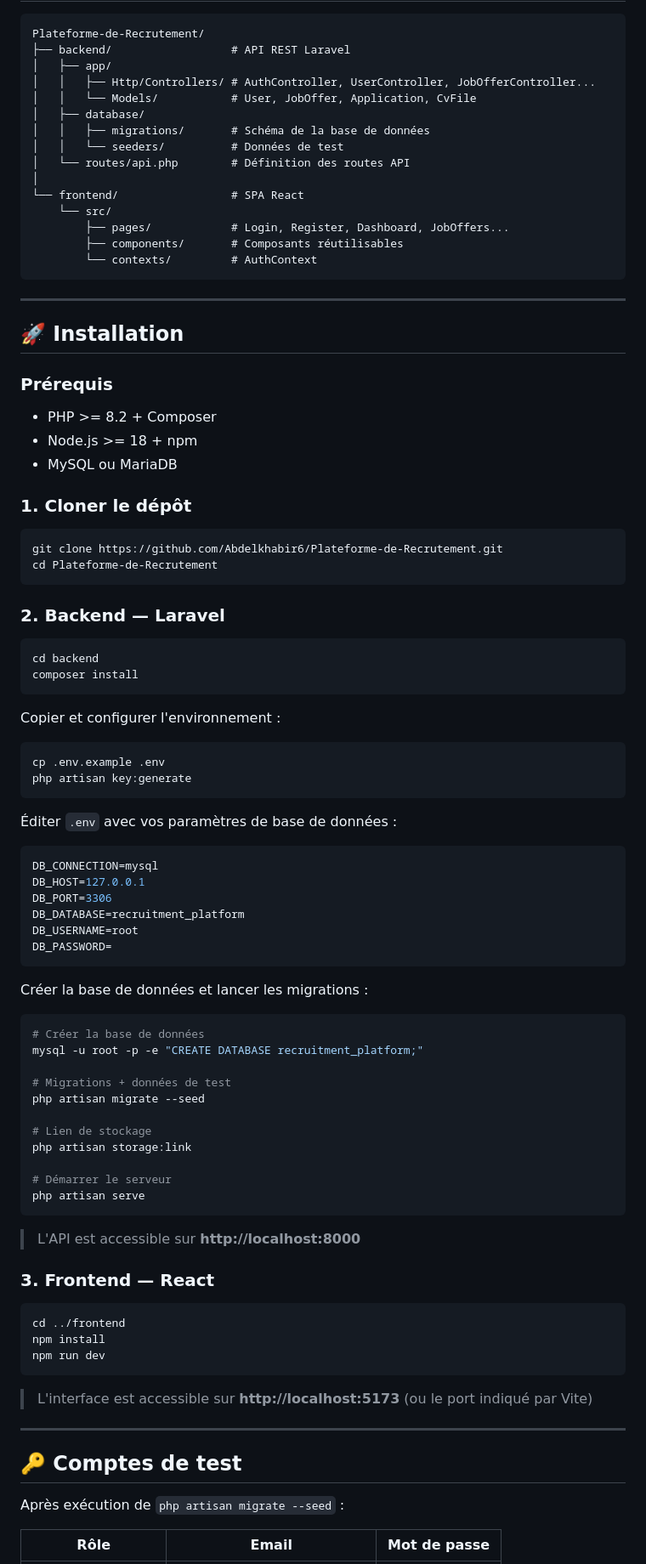
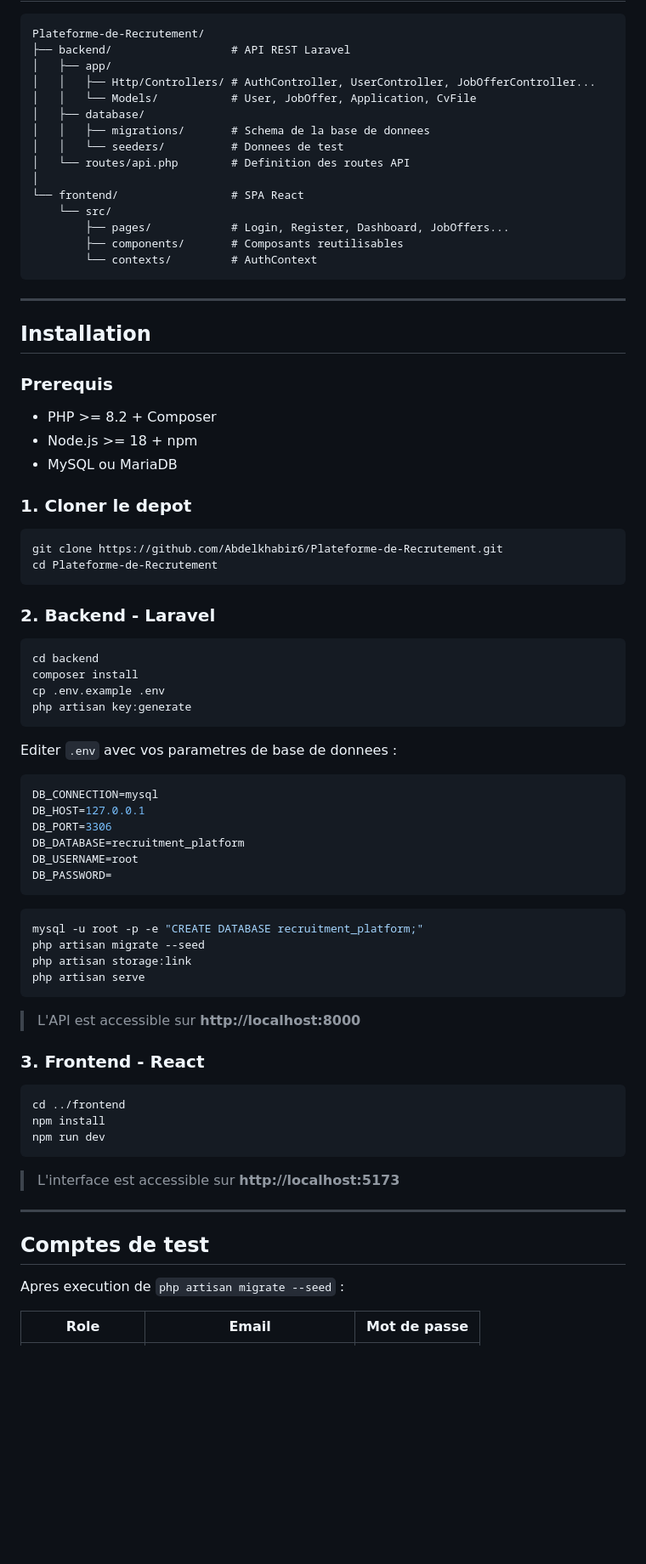
Before and after one commit to Abdelkhabir6/Plateforme-de-Recrutement, a Markdown page: README.md, the part around one of its changes. Shown at 85% size. GitHub-like rendering; blank space fills up the shorter version.

````diff
--- a/README.md
+++ b/README.md
@@ -79,46 +82,45 @@ Plateforme-de-Recrutement/
 │   │   ├── Http/Controllers/ # AuthController, UserController, JobOfferController...
 │   │   └── Models/           # User, JobOffer, Application, CvFile
 │   ├── database/
-│   │   ├── migrations/       # Schéma de la base de données
-│   │   └── seeders/          # Données de test
-│   └── routes/api.php        # Définition des routes API
+│   │   ├── migrations/       # Schema de la base de donnees
+│   │   └── seeders/          # Donnees de test
+│   └── routes/api.php        # Definition des routes API
 │
 └── frontend/                 # SPA React
     └── src/
         ├── pages/            # Login, Register, Dashboard, JobOffers...
-        ├── components/       # Composants réutilisables
+        ├── components/       # Composants reutilisables
         └── contexts/         # AuthContext
 ```
 
 ---
 
-## 🚀 Installation
+## Installation
 
-### Prérequis
+### Prerequis
+
 - PHP >= 8.2 + Composer
 - Node.js >= 18 + npm
 - MySQL ou MariaDB
 
-### 1. Cloner le dépôt
+### 1. Cloner le depot
+
 ```bash
 git clone https://github.com/Abdelkhabir6/Plateforme-de-Recrutement.git
 cd Plateforme-de-Recrutement
 ```
 
-### 2. Backend — Laravel
+### 2. Backend - Laravel
 
 ```bash
 cd backend
 composer install
-```
-
-Copier et configurer l'environnement :
-```bash
 cp .env.example .env
 php artisan key:generate
 ```
 
-Éditer `.env` avec vos paramètres de base de données :
+Editer `.env` avec vos parametres de base de donnees :
+
 ```env
 DB_CONNECTION=mysql
 DB_HOST=127.0.0.1
@@ -128,24 +130,16 @@ DB_USERNAME=root
 DB_PASSWORD=
 ```
 
-Créer la base de données et lancer les migrations :
 ```bash
-# Créer la base de données
 mysql -u root -p -e "CREATE DATABASE recruitment_platform;"
-
-# Migrations + données de test
 php artisan migrate --seed
-
-# Lien de stockage
 php artisan storage:link
-
-# Démarrer le serveur
 php artisan serve
 ```
 
 > L'API est accessible sur **http://localhost:8000**
 
-### 3. Frontend — React
+### 3. Frontend - React
 
 ```bash
 cd ../frontend
@@ -153,13 +147,13 @@ npm install
 npm run dev
 ```
 
-> L'interface est accessible sur **http://localhost:5173** (ou le port indiqué par Vite)
+> L'interface est accessible sur **http://localhost:5173**
 
 ---
 
-## 🔑 Comptes de test
+## Comptes de test
 
-Après exécution de `php artisan migrate --seed` :
+Apres execution de `php artisan migrate --seed` :
 
-| Rôle | Email | Mot de passe |
+| Role | Email | Mot de passe |
 |---|---|---|
````
Also changed, not shown: other parts of README.md (+52 -47 lines).
